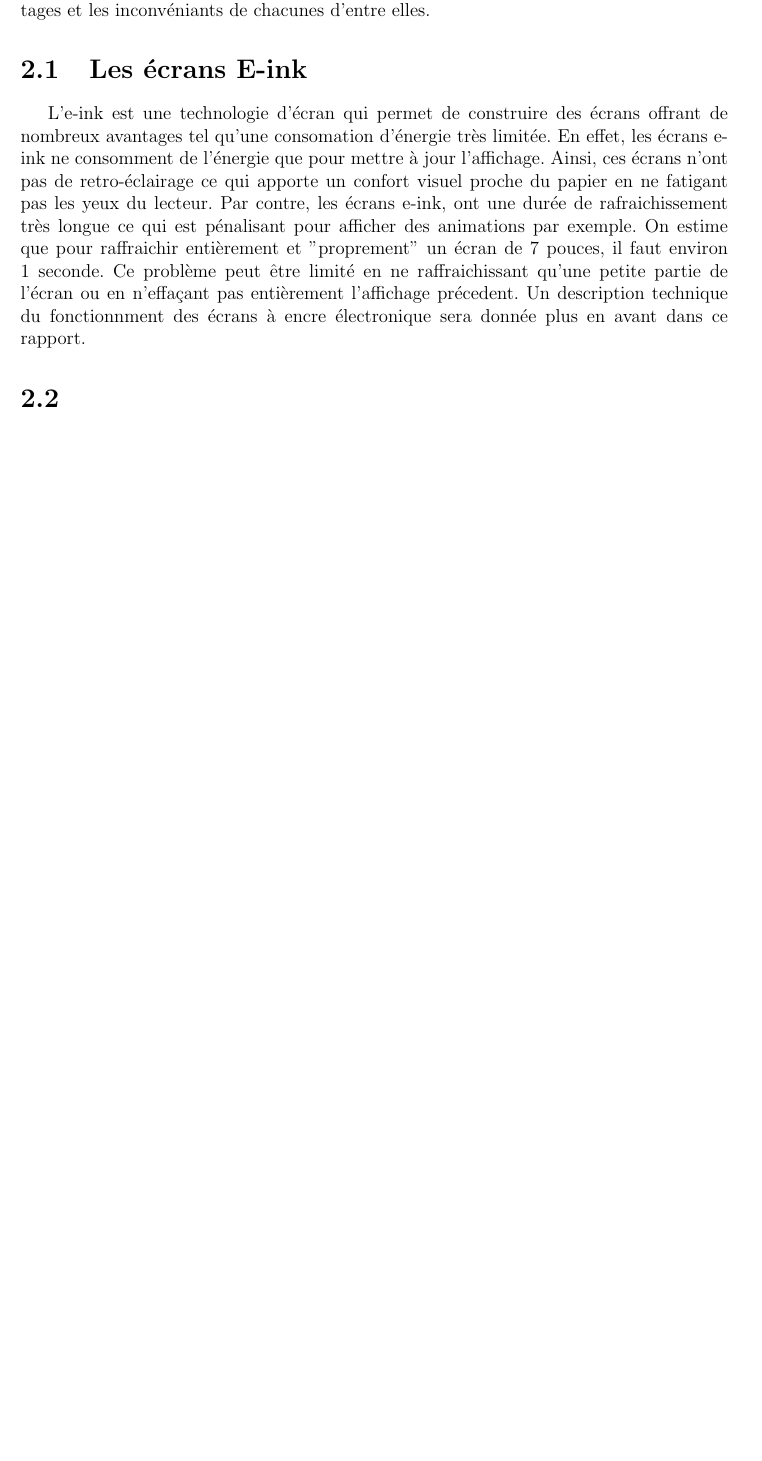
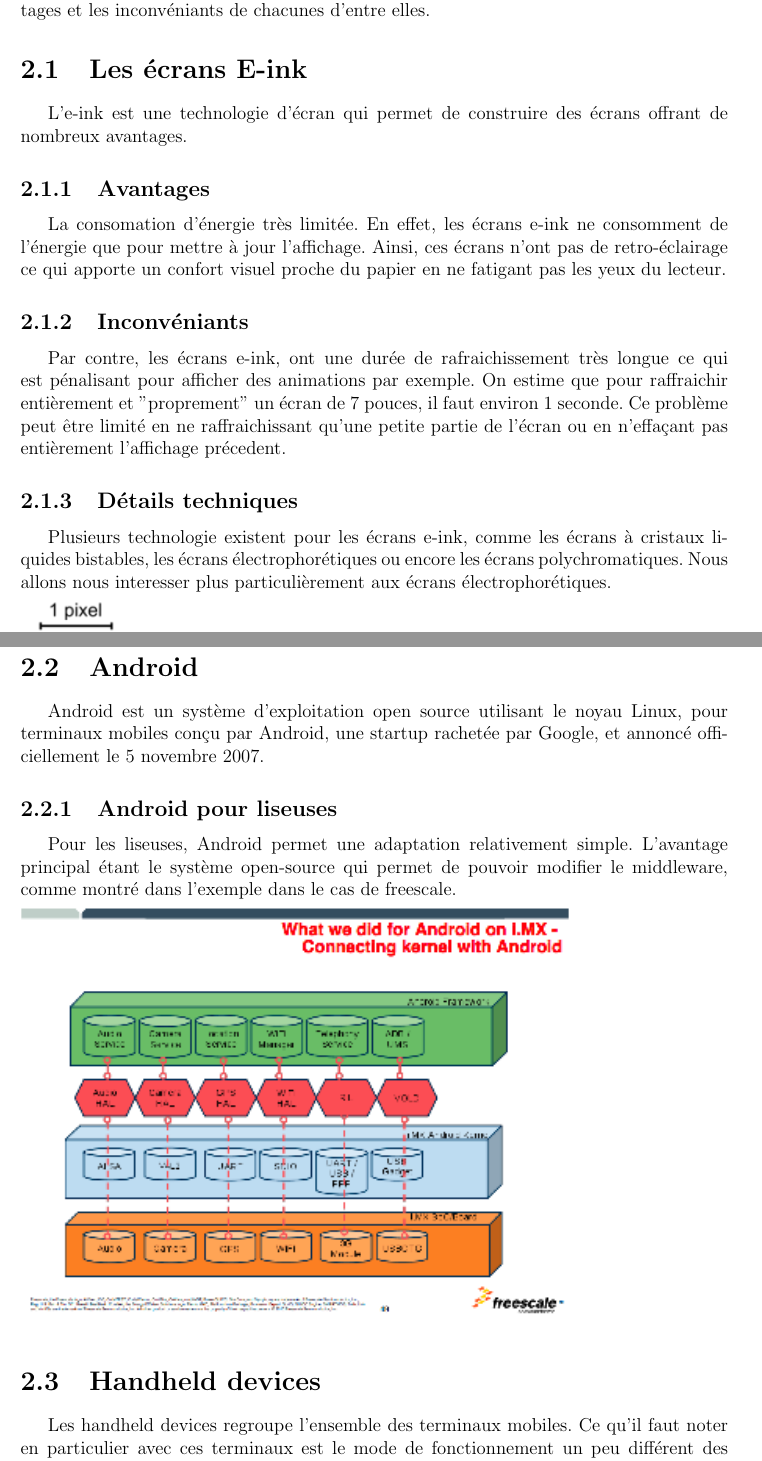
Before and after one commit to jordan-fontorbe/TER, a LaTeX document (Rapport-intermediaire/Rapport-TER.tex, which reads Rapport-intermediaire/intro.tex): part of page 4 of 16 before the commit and two parts of pages 5 and 6 of 18 after it, the two joined at a grey line, cut so that both start at the same text, the shorter picture padded with empty space. Compiled offline with pdfLaTeX.

Commit message:
ajout de l'intro

```diff
--- a/Rapport-intermediaire/intro.tex
+++ b/Rapport-intermediaire/intro.tex
@@ -1,5 +1,20 @@
 \chapter{Introduction au domaine}
 Ce TER, Android au pays des liseuses, fait appel à plusieurs technologies. Dans cette partie, nous allons nous interesser a ces différentes technologies afin de préciser les avantages et les inconvéniants de chacunes d'entre elles.
 \section{Les écrans E-ink}
-L'e-ink est une technologie d'écran qui permet de construire des écrans offrant de nombreux avantages tel qu'une consomation d'énergie très limitée. En effet, les écrans e-ink ne consomment de l'énergie que pour mettre à jour l'affichage. Ainsi, ces écrans n'ont pas de retro-éclairage ce qui apporte un confort visuel proche du papier en ne fatigant pas les yeux du lecteur. Par contre, les écrans e-ink, ont une durée de rafraichissement très longue ce qui est pénalisant pour afficher des animations par exemple. On estime que pour raffraichir entièrement et "proprement" un écran de 7 pouces, il faut environ 1 seconde. Ce problème peut être limité en ne raffraichissant qu'une petite partie de l'écran ou en n'effaçant pas entièrement l'affichage précedent. Un description technique du fonctionnment des écrans à encre électronique sera donnée plus en avant dans ce rapport.
-\section{}
+L'e-ink est une technologie d'écran qui permet de construire des écrans offrant de nombreux avantages.
+\subsection{Avantages}
+La consomation d'énergie très limitée. En effet, les écrans e-ink ne consomment de l'énergie que pour mettre à jour l'affichage. Ainsi, ces écrans n'ont pas de retro-éclairage ce qui apporte un confort visuel proche du papier en ne fatigant pas les yeux du lecteur.
+\subsection{Inconvéniants}
+Par contre, les écrans e-ink, ont une durée de rafraichissement très longue ce qui est pénalisant pour afficher des animations par exemple. On estime que pour raffraichir entièrement et "proprement" un écran de 7 pouces, il faut environ 1 seconde. Ce problème peut être limité en ne raffraichissant qu'une petite partie de l'écran ou en n'effaçant pas entièrement l'affichage précedent.
+\subsection{Détails techniques}
+Plusieurs technologie existent pour les écrans e-ink, comme les écrans à cristaux liquides bistables, les écrans électrophorétiques ou encore les écrans polychromatiques. Nous allons nous interesser plus particulièrement aux écrans électrophorétiques.\\
+\includegraphics{Electrophoretic.png}
+\section{Android}
+Android est un système d'exploitation open source utilisant le noyau Linux, pour terminaux mobiles conçu par Android, une startup rachetée par Google, et annoncé officiellement le 5 novembre 2007.
+\subsection{Android pour liseuses}
+Pour les liseuses, Android permet une adaptation relativement simple. L'avantage principal étant le système open-source qui permet de pouvoir modifier le middleware, comme montré dans l'exemple dans le cas de freescale.\\
+\includegraphics{pileAndroidLiseuse.png}
+\section{Handheld devices}
+Les handheld devices regroupe l'ensemble des terminaux mobiles. Ce qu'il faut noter en particulier avec ces terminaux est le mode de fonctionnement un peu différent des ordinateurs dit 'de bureau'. En effet, par économie d'espace et d'énergie, les constructeurs ont recours aux solutions System on Chip (SoC).
+\subsection{System on Chip}
+Un SoC est un système complet embarqué sur une puce, pouvant comprendre de la mémoire, un ou plusieurs microprocesseurs, des périphériques d'interface, ou tout autre composant nécessaire à la réalisation de la fonction attendue.
```
Also changed, not shown: Rapport-intermediaire/pileAndroidLiseuse.png (added).
